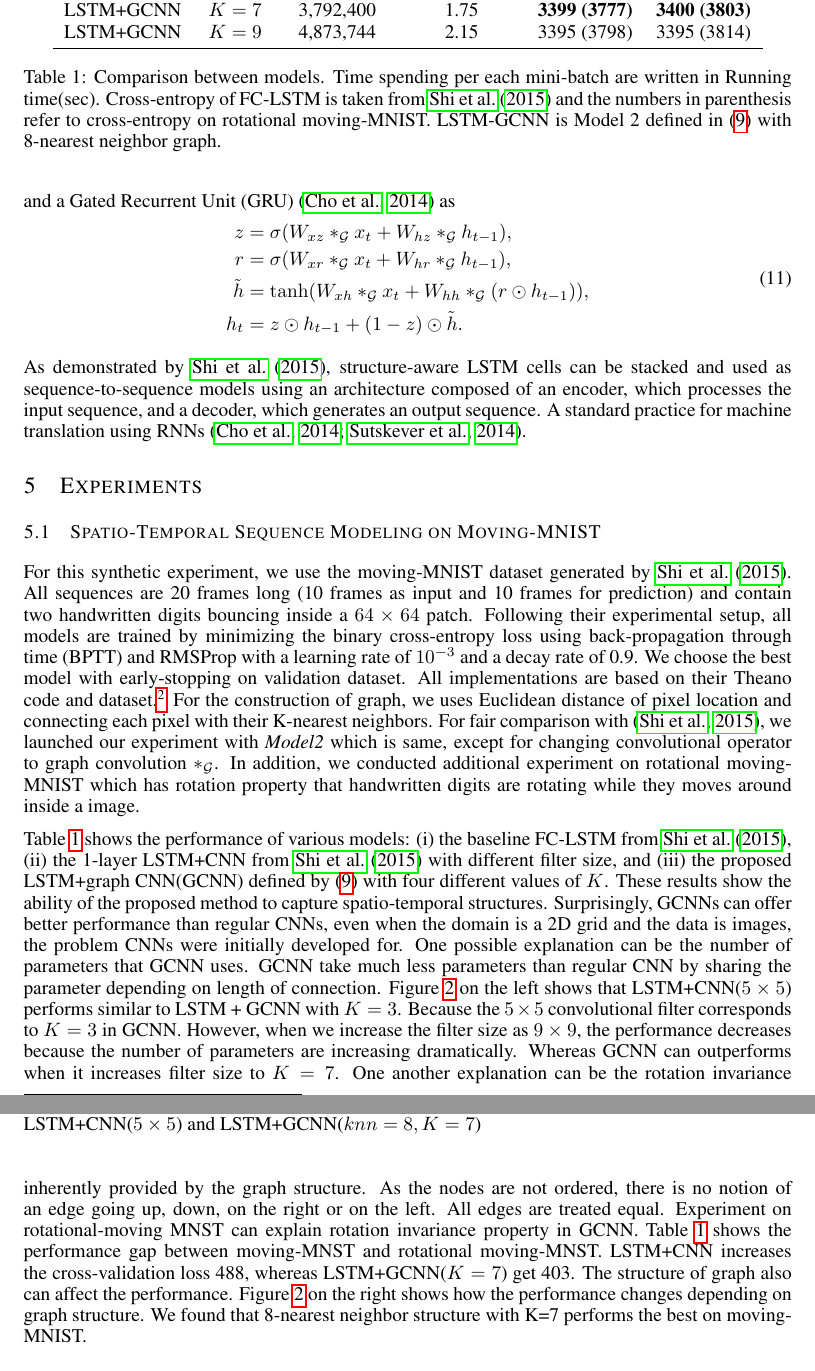
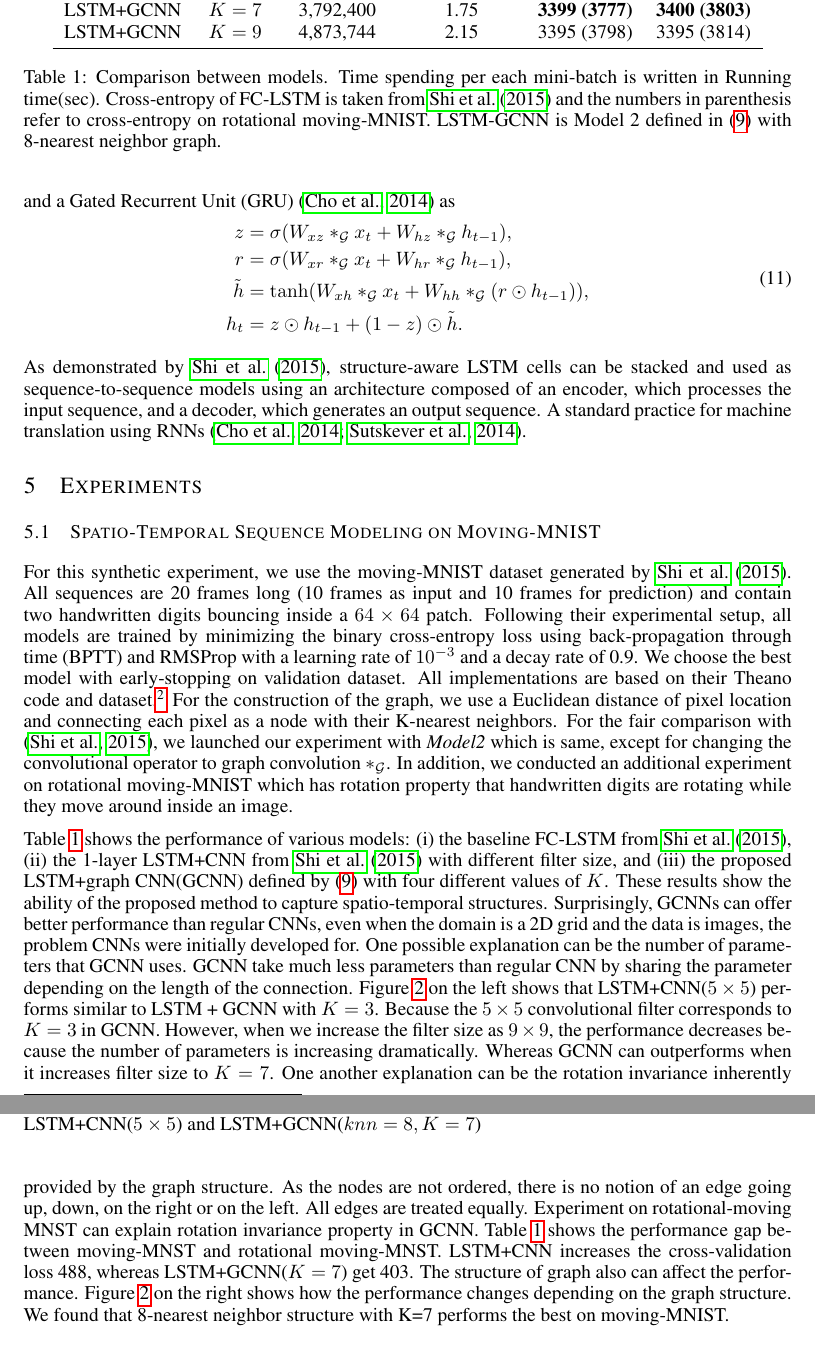
Before and after one commit to mdeff/paper-cnn-graph-recurrent-iclr2017, a LaTeX paper (iclr2017.tex): two parts of pages 6 and 7 of 10, joined at a grey line, cut so that both start at the same text. Compiled offline with pdfLaTeX.

Commit message:
fix typos

```diff
--- a/iclr2017.tex
+++ b/iclr2017.tex
@@ -463,7 +463,7 @@ frames for prediction) and contain two handwritten digits bouncing inside a $64
 minimizing the binary cross-entropy loss using back-propagation through time (BPTT)
 and RMSProp with a learning rate of $10^{-3}$ and a decay rate of 0.9. We choose the best model with early-stopping on validation dataset. All
 implementations are based on their Theano code and
-dataset.\footnote{\url{http://www.wanghao.in/code/SPARNN-release.zip}} For the construction of graph, we uses Euclidean distance of pixel location and connecting each pixel with their K-nearest neighbors. For fair comparison with \citep{convlstm}, we launched our experiment with {\it Model2} which is same, except for changing convolutional operator to graph convolution $\ast_\G$. In addition, we conducted additional experiment on rotational moving-MNIST which has rotation property that handwritten digits are rotating while they moves around inside a image.
+dataset.\footnote{\url{http://www.wanghao.in/code/SPARNN-release.zip}} For the construction of the graph, we use a Euclidean distance of pixel location and connecting each pixel as a node with their K-nearest neighbors. For the fair comparison with \citep{convlstm}, we launched our experiment with {\it Model2} which is same, except for changing the convolutional operator to graph convolution $\ast_\G$. In addition, we conducted an additional experiment on rotational moving-MNIST which has rotation property that handwritten digits are rotating while they move around inside an image.
 % Also, we perform early-stopping on the validation set.
 
 \begin{table}
@@ -481,7 +481,7 @@ dataset.\footnote{\url{http://www.wanghao.in/code/SPARNN-release.zip}} For the c
 		LSTM+GCNN & $K=9$ & 4,873,744 & 2.15 & 3395 (3798) & 3395 (3814)\\
 		\bottomrule
 	\end{tabular}
-	\caption{Comparison between models. Time spending per each mini-batch are written in Running time(sec). Cross-entropy of FC-LSTM is taken from \cite{convlstm} and the numbers in parenthesis refer to cross-entropy on rotational moving-MNIST. LSTM-GCNN is Model 2 defined in \eqnref{lstm_graph_v2} with 8-nearest neighbor graph.}
+	\caption{Comparison between models. Time spending per each mini-batch is written in Running time(sec). Cross-entropy of FC-LSTM is taken from \cite{convlstm} and the numbers in parenthesis refer to cross-entropy on rotational moving-MNIST. LSTM-GCNN is Model 2 defined in \eqnref{lstm_graph_v2} with 8-nearest neighbor graph.}
 	\label{tab:moving_mnist}
 \end{table}
 
@@ -525,9 +525,9 @@ with different filter size, and (iii) the proposed LSTM+graph CNN(GCNN) defined
 different values of $K$. These results show the ability of the proposed method
 to capture spatio-temporal structures. Surprisingly, GCNNs can offer
 better performance than regular CNNs, even when the domain is a 2D grid and the
-data is images, the problem CNNs were initially developed for. One possible explanation can be the number of parameters that GCNN uses. GCNN take much less parameters than regular CNN by sharing the parameter depending on length of connection. Figure \ref{mMNIST_graph} on the left shows that LSTM+CNN($5\times5$) performs similar to LSTM + GCNN with $K = 3$. Because the $5\times5$ convolutional filter corresponds to $K=3$ in GCNN. However, when we increase the filter size as $9\times9$, the performance decreases because the number of parameters are increasing dramatically. Whereas GCNN can outperforms when it increases filter size to $K=7$. One another explanation can be the rotation invariance inherently provided by the graph structure. As
+data is images, the problem CNNs were initially developed for. One possible explanation can be the number of parameters that GCNN uses. GCNN take much less parameters than regular CNN by sharing the parameter depending on the length of the connection. Figure \ref{mMNIST_graph} on the left shows that LSTM+CNN($5\times5$) performs similar to LSTM + GCNN with $K = 3$. Because the $5\times5$ convolutional filter corresponds to $K=3$ in GCNN. However, when we increase the filter size as $9\times9$, the performance decreases because the number of parameters is increasing dramatically. Whereas GCNN can outperforms when it increases filter size to $K=7$. One another explanation can be the rotation invariance inherently provided by the graph structure. As
 the nodes are not ordered, there is no notion of an edge going up, down, on the
-right or on the left. All edges are treated equal. Experiment on rotational-moving MNST can explain rotation invariance property in GCNN. \tabref{moving_mnist} shows the performance gap between moving-MNST and rotational moving-MNST. LSTM+CNN increases the cross-validation loss 488, whereas LSTM+GCNN($K=7$) get 403. The structure of graph also can affect the performance. Figure \ref{mMNIST_graph} on the right shows how the performance changes depending on graph structure. We found that 8-nearest neighbor structure with K=7 performs the best on moving-MNIST.
+right or on the left. All edges are treated equally. Experiment on rotational-moving MNST can explain rotation invariance property in GCNN. \tabref{moving_mnist} shows the performance gap between moving-MNST and rotational moving-MNST. LSTM+CNN increases the cross-validation loss 488, whereas LSTM+GCNN($K=7$) get 403. The structure of graph also can affect the performance. Figure \ref{mMNIST_graph} on the right shows how the performance changes depending on the graph structure. We found that 8-nearest neighbor structure with K=7 performs the best on moving-MNIST.
 
 %\tabref{moving_mnist} shows the performance of various models: (i) the baseline
 %FC-LSTM from \citet{convlstm}, (ii) the 1-layer LSTM+CNN from \citet{convlstm}
```
Also changed, not shown: iclr2017.tex (2 more changed lines).
